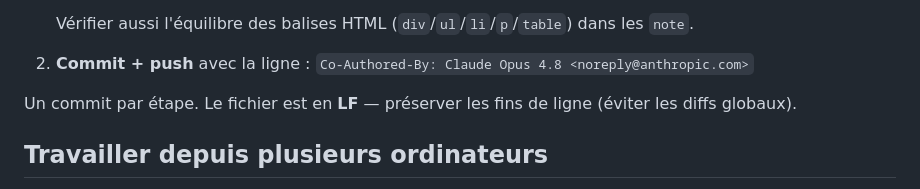
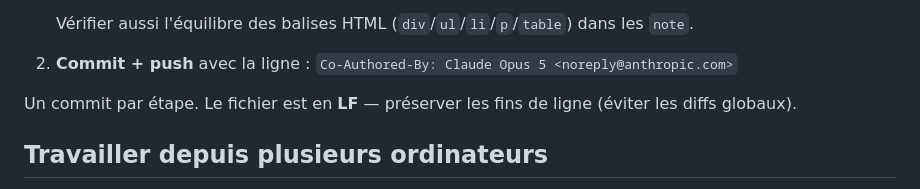
Before and after one commit to tatianamercier-hub/deontologie-dec, a Markdown page: CLAUDE.md, the part around the change. Rendered like a GitHub page.

Commit message:
CLAUDE.md : signature de commit mise à jour (Claude Opus 5)
Co-Authored-By: Claude Opus 5 <noreply@anthropic.com>

```diff
--- a/CLAUDE.md
+++ b/CLAUDE.md
@@ -55,7 +55,7 @@ Les **onglets colorés** d'une fiche = `sections:[{lbl, intro?, items?[], note?}
 
    Vérifier aussi l'équilibre des balises HTML (`div`/`ul`/`li`/`p`/`table`) dans les `note`.
 2. **Commit + push** avec la ligne :
-   `Co-Authored-By: Claude Opus 4.8 <noreply@anthropic.com>`
+   `Co-Authored-By: Claude Opus 5 <noreply@anthropic.com>`
 
 Un commit par étape. Le fichier est en **LF** — préserver les fins de ligne (éviter les diffs globaux).
 
```
